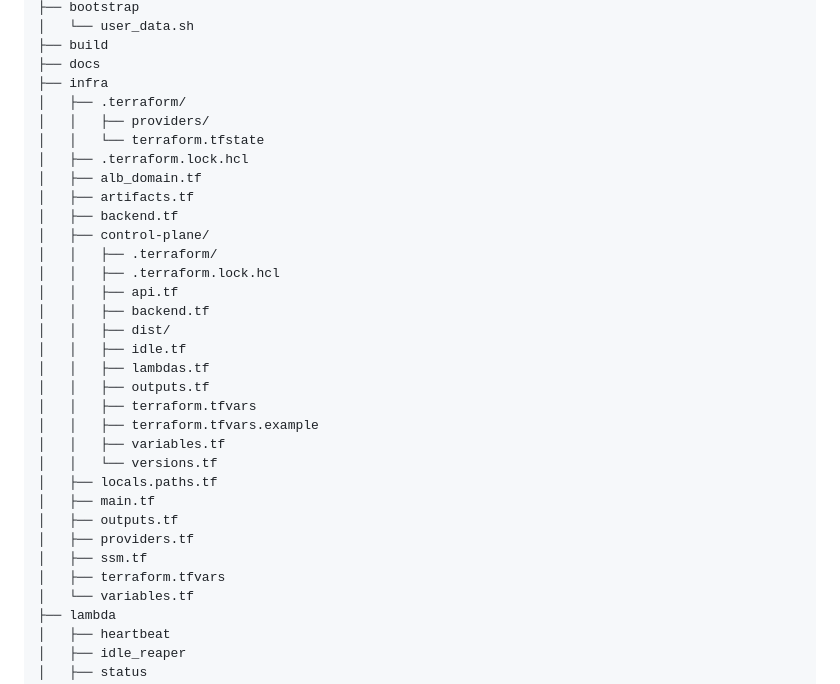
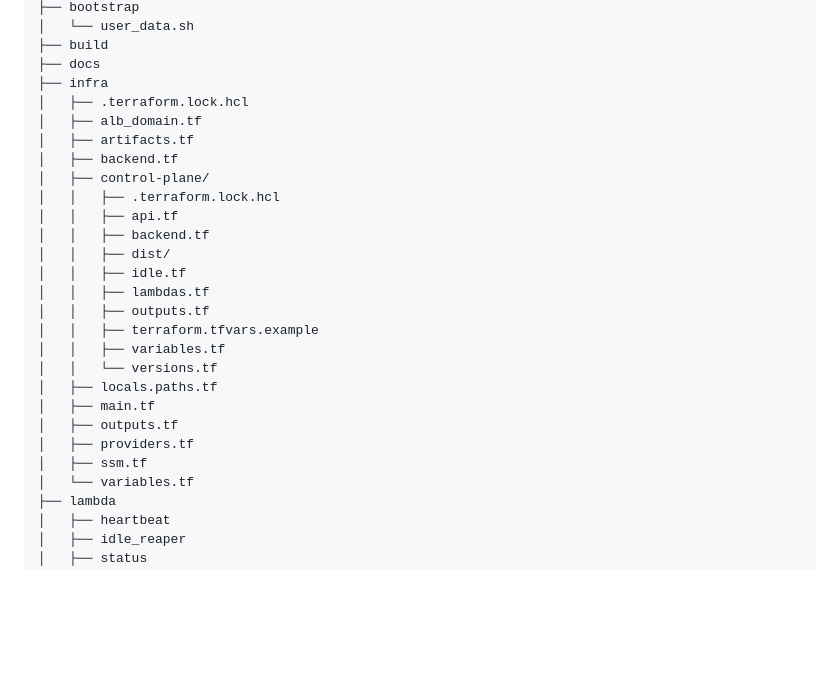
Before and after one commit to rusets/aws-multi-tier-infra, a Markdown page: README.md, the part around the change. Drawn GitHub-style; blank space fills up the shorter version.

```diff
--- a/README.md
+++ b/README.md
@@ -118,15 +118,11 @@ aws-multi-tier-infra/
 ├── build
 ├── docs
 ├── infra
-│   ├── .terraform/
-│   │   ├── providers/
-│   │   └── terraform.tfstate
 │   ├── .terraform.lock.hcl
 │   ├── alb_domain.tf
 │   ├── artifacts.tf
 │   ├── backend.tf
 │   ├── control-plane/
-│   │   ├── .terraform/
 │   │   ├── .terraform.lock.hcl
 │   │   ├── api.tf
 │   │   ├── backend.tf
@@ -134,7 +130,6 @@ aws-multi-tier-infra/
 │   │   ├── idle.tf
 │   │   ├── lambdas.tf
 │   │   ├── outputs.tf
-│   │   ├── terraform.tfvars
 │   │   ├── terraform.tfvars.example
 │   │   ├── variables.tf
 │   │   └── versions.tf
@@ -143,7 +138,6 @@ aws-multi-tier-infra/
 │   ├── outputs.tf
 │   ├── providers.tf
 │   ├── ssm.tf
-│   ├── terraform.tfvars
 │   └── variables.tf
 ├── lambda
 │   ├── heartbeat
```
